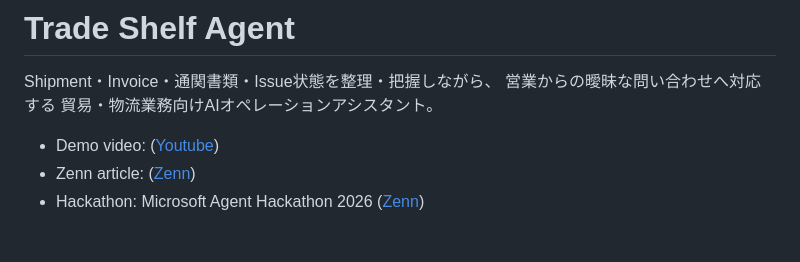
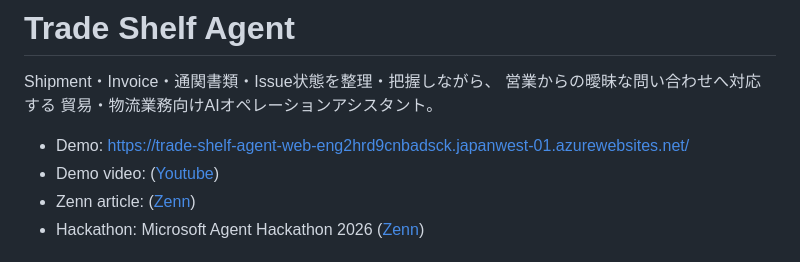
Before and after one commit to MakikoOhashi/trade-shelf-agent, a Markdown page: README.md, the part around the change. Drawn GitHub-style.

Commit message:
Add demo link to README

```diff
--- a/README.md
+++ b/README.md
@@ -4,6 +4,7 @@ Shipment・Invoice・通関書類・Issue状態を整理・把握しながら、
 営業からの曖昧な問い合わせへ対応する
 貿易・物流業務向けAIオペレーションアシスタント。
 
+- Demo: https://trade-shelf-agent-web-eng2hrd9cnbadsck.japanwest-01.azurewebsites.net/
 - Demo video: ([Youtube](https://www.youtube.com/watch?v=f34dxzyMoKc))
 - Zenn article: ([Zenn](https://zenn.dev/kimadev/articles/557c4ba398a5e2))
 - Hackathon: Microsoft Agent Hackathon 2026 ([Zenn](https://zenn.dev/hackathons/microsoft-agent-hackathon-2026))
```
